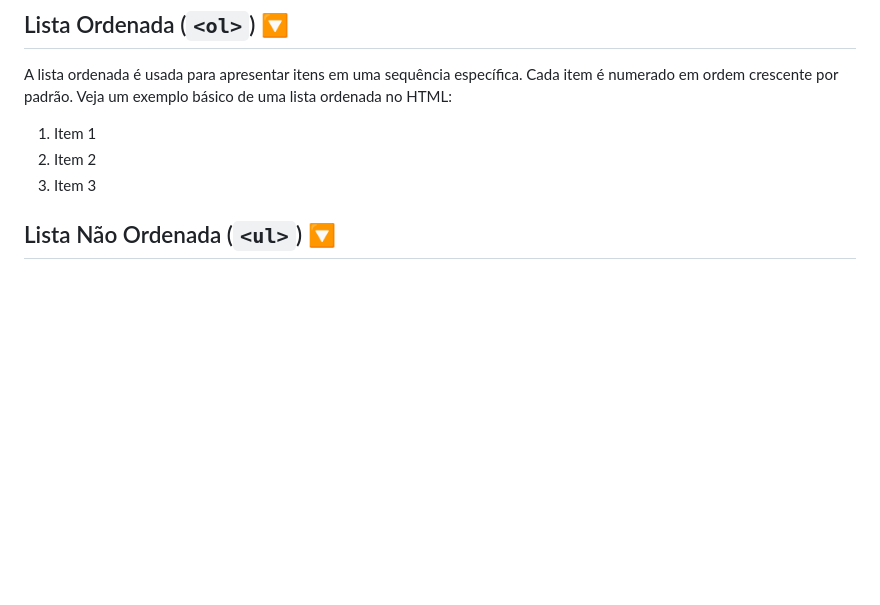
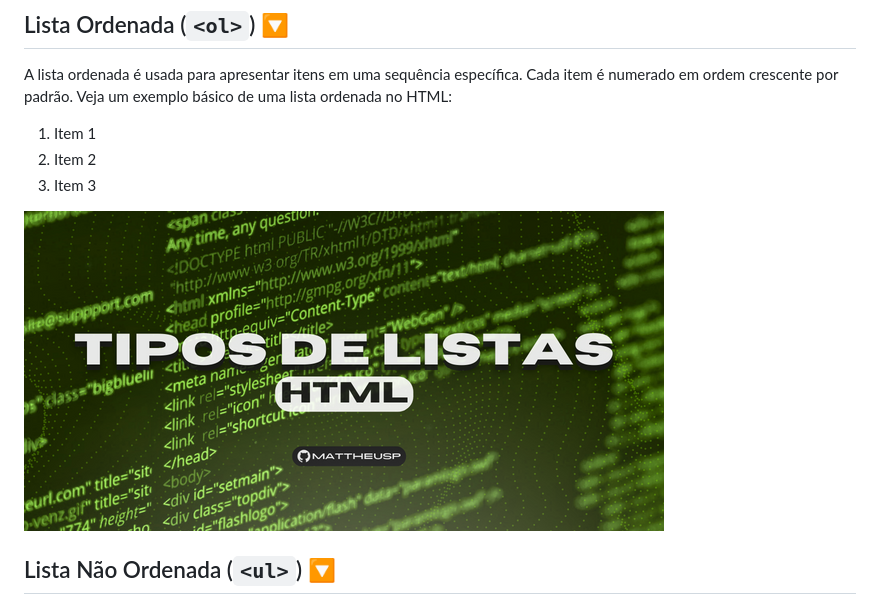
Before and after one commit to mattheusp/listas-html, a Markdown page: README.md, the part around the change. GitHub-like rendering; blank space fills up the shorter version.

Commit message:
commit_v52

```diff
--- a/README.md
+++ b/README.md
@@ -12,6 +12,8 @@ A lista ordenada é usada para apresentar itens em uma sequência específica. C
   <li>Item 2</li>
   <li>Item 3</li>
 </ol>
+
+![Tumbnail](/thumbnail%20tiposdelistas.png)
 
 ## Lista Não Ordenada (`<ul>`) 🔽
 
```
Also changed, not shown: lista não ordenada.png (added), lista ordenada.png (added).
